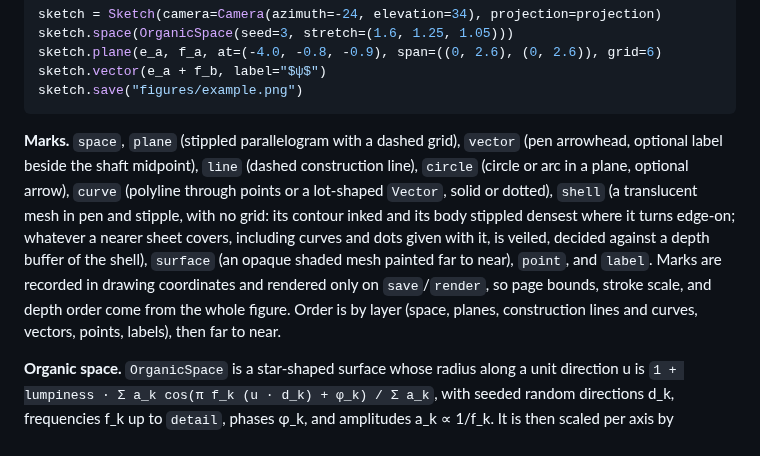
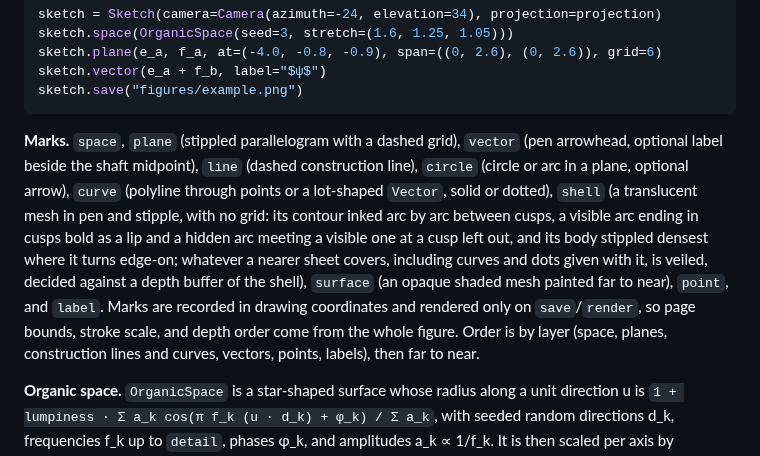
Before and after one commit to ctl-alt-leist/morphis, a Markdown page: docs/5_design/4_visuals_architecture.md, the part around the change. Rendered like a GitHub page.

````diff
--- a/docs/5_design/4_visuals_architecture.md
+++ b/docs/5_design/4_visuals_architecture.md
@@ -219,7 +219,7 @@ sketch.vector(e_a + f_b, label="$ψ$")
 sketch.save("figures/example.png")
 ```
 
-**Marks.** `space`, `plane` (stippled parallelogram with a dashed grid), `vector` (pen arrowhead, optional label beside the shaft midpoint), `line` (dashed construction line), `circle` (circle or arc in a plane, optional arrow), `curve` (polyline through points or a lot-shaped `Vector`, solid or dotted), `shell` (a translucent mesh in pen and stipple, with no grid: its contour inked and its body stippled densest where it turns edge-on; whatever a nearer sheet covers, including curves and dots given with it, is veiled, decided against a depth buffer of the shell), `surface` (an opaque shaded mesh painted far to near), `point`, and `label`. Marks are recorded in drawing coordinates and rendered only on `save`/`render`, so page bounds, stroke scale, and depth order come from the whole figure. Order is by layer (space, planes, construction lines and curves, vectors, points, labels), then far to near.
+**Marks.** `space`, `plane` (stippled parallelogram with a dashed grid), `vector` (pen arrowhead, optional label beside the shaft midpoint), `line` (dashed construction line), `circle` (circle or arc in a plane, optional arrow), `curve` (polyline through points or a lot-shaped `Vector`, solid or dotted), `shell` (a translucent mesh in pen and stipple, with no grid: its contour inked arc by arc between cusps, a visible arc ending in cusps bold as a lip and a hidden arc meeting a visible one at a cusp left out, and its body stippled densest where it turns edge-on; whatever a nearer sheet covers, including curves and dots given with it, is veiled, decided against a depth buffer of the shell), `surface` (an opaque shaded mesh painted far to near), `point`, and `label`. Marks are recorded in drawing coordinates and rendered only on `save`/`render`, so page bounds, stroke scale, and depth order come from the whole figure. Order is by layer (space, planes, construction lines and curves, vectors, points, labels), then far to near.
 
 **Organic space.** `OrganicSpace` is a star-shaped surface whose radius along a unit direction u is `1 + lumpiness · Σ a_k cos(π f_k (u · d_k) + φ_k) / Σ a_k`, with seeded random directions d_k, frequencies f_k up to `detail`, phases φ_k, and amplitudes a_k ∝ 1/f_k. It is then scaled per axis by `stretch` and by `size`. The silhouette is computed for the camera by projecting a Fibonacci-spiral sampling of the surface and keeping the farthest point at each angle about the projected center, so it stays correct as the camera moves. Shading is rim stipple: dot density falls off exponentially inward from the silhouette and is heavier on a chosen shadow side.
 
````
Also changed, not shown: docs/2_examples/3_qutrit-evolution.md (+1 -1 lines), figures/qutrit-evolution/qutrit-relative-phases.png, 3 other files.
